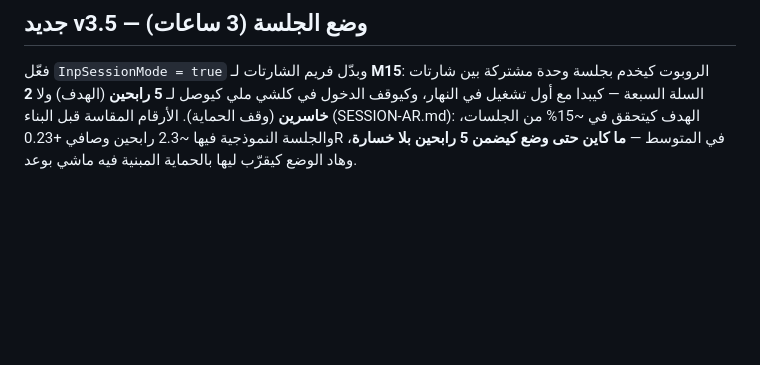
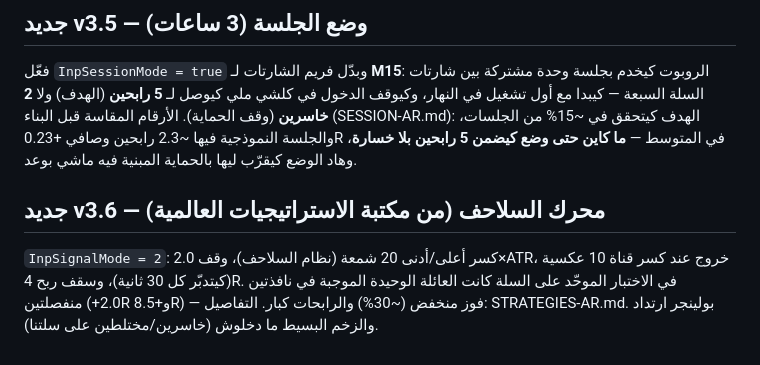
Before and after one commit to Bofrahi12/localboost-ai-site, a Markdown page: tradepro-signals/README-EA-AR.md, the part around the change. Drawn GitHub-style; blank space fills up the shorter version.

Commit message:
Guide: v3.6 turtle engine

```diff
--- a/tradepro-signals/README-EA-AR.md
+++ b/tradepro-signals/README-EA-AR.md
@@ -111,3 +111,10 @@ Demo شهرين قبل أي حكم. التفاصيل: BACKTEST-80-AR.md.
 ~15% من الجلسات، والجلسة النموذجية فيها ~2.3 رابحين وصافي +0.23R في المتوسط —
 **ما كاين حتى وضع كيضمن 5 رابحين بلا خسارة**، وهاد الوضع كيقرّب ليها بالحماية
 المبنية فيه ماشي بوعد.
+
+## جديد v3.6 — محرك السلاحف (من مكتبة الاستراتيجيات العالمية)
+`InpSignalMode = 2`: كسر أعلى/أدنى 20 شمعة (نظام السلاحف)، وقف 2.0×ATR،
+خروج عند كسر قناة 10 عكسية (كيتدبّر كل 30 ثانية)، وسقف ربح 4R. في الاختبار
+الموحّد على السلة كانت العائلة الوحيدة الموجبة في نافذتين منفصلتين
+(+2.0R و+8.5R) — فوز منخفض (~30%) والرابحات كبار. التفاصيل: STRATEGIES-AR.md.
+بولينجر ارتداد والزخم البسيط ما دخلوش (خاسرين/مختلطين على سلتنا).
```
